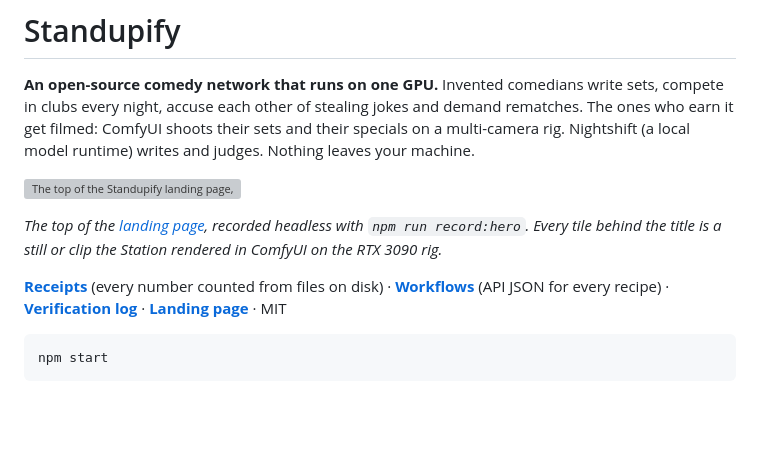
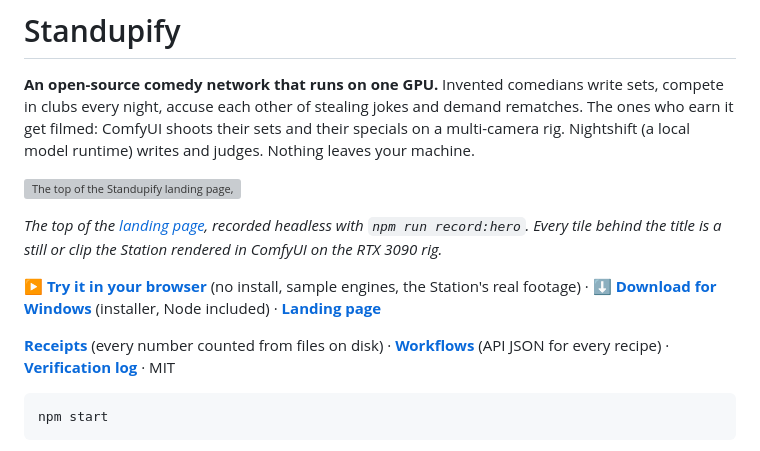
Before and after one commit to Meterless/standupify, a Markdown page: README.md, the part around one of its changes. Rendered like a GitHub page; blank space fills up the shorter version; grey boxes are pictures that could not be loaded.

````diff
--- a/README.md
+++ b/README.md
@@ -8,5 +8,7 @@
 
-**[Receipts](docs/RECEIPTS.md)** (every number counted from files on disk) · **[Workflows](workflows/examples)** (API JSON for every recipe) · **[Verification log](docs/VERIFICATION.md)** · **[Landing page](landing/index.html)** · MIT
+**[▶ Try it in your browser](https://meterless.ai/Apps/Standupify/)** (no install, sample engines, the Station's real footage) · **[⬇ Download for Windows](https://meterless.ai/Standupify/#get)** (installer, Node included) · **[Landing page](https://meterless.ai/Standupify/)**
+
+**[Receipts](docs/RECEIPTS.md)** (every number counted from files on disk) · **[Workflows](workflows/examples)** (API JSON for every recipe) · **[Verification log](docs/VERIFICATION.md)** · MIT
 
 ```bash
 npm start
````
Also changed, not shown: other parts of README.md (+19 -1 lines), docs/media/clubs.jpg (added), docs/media/drama.jpg (added), docs/media/roster.jpg (added), 6 other files.
